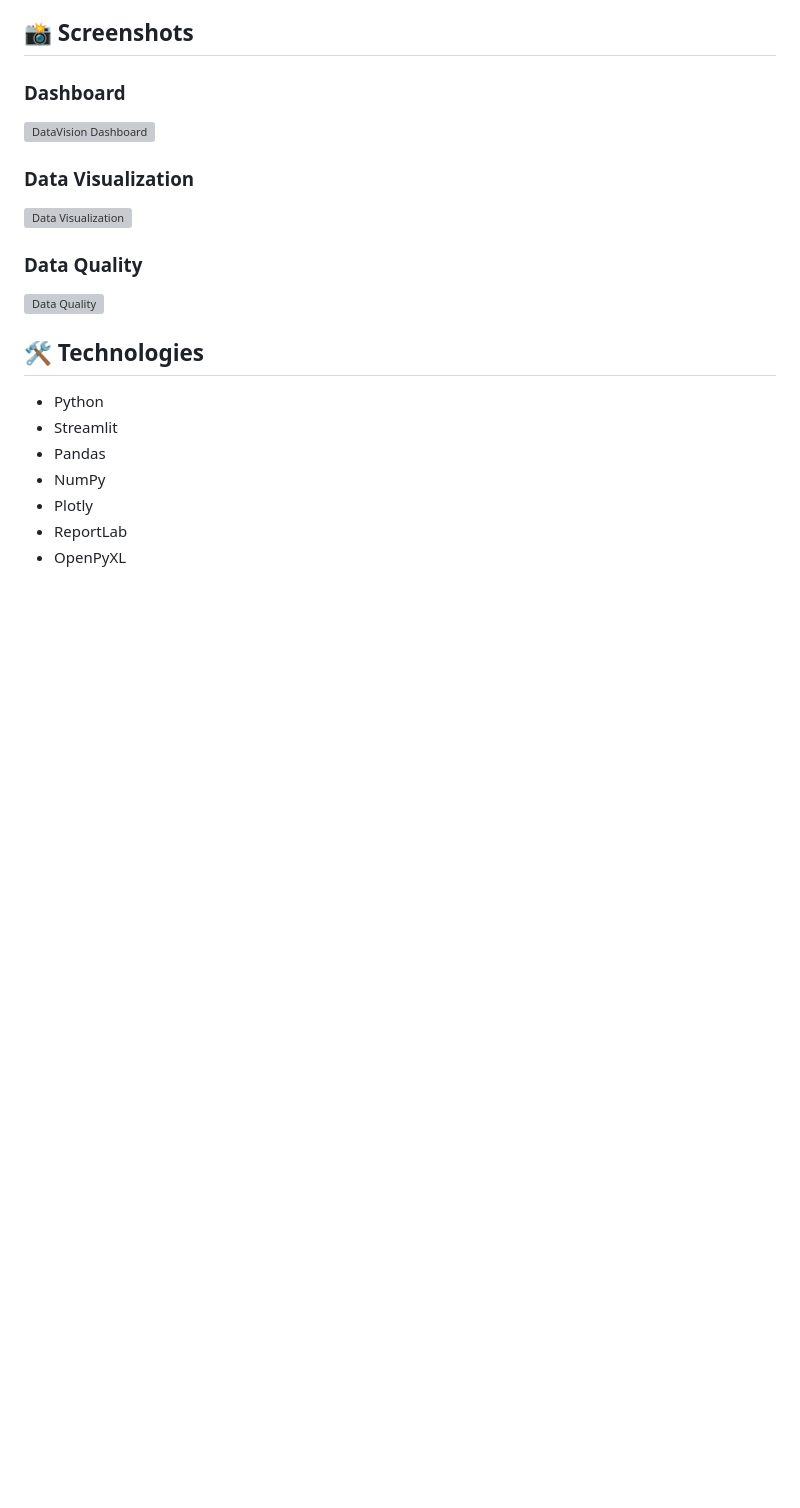
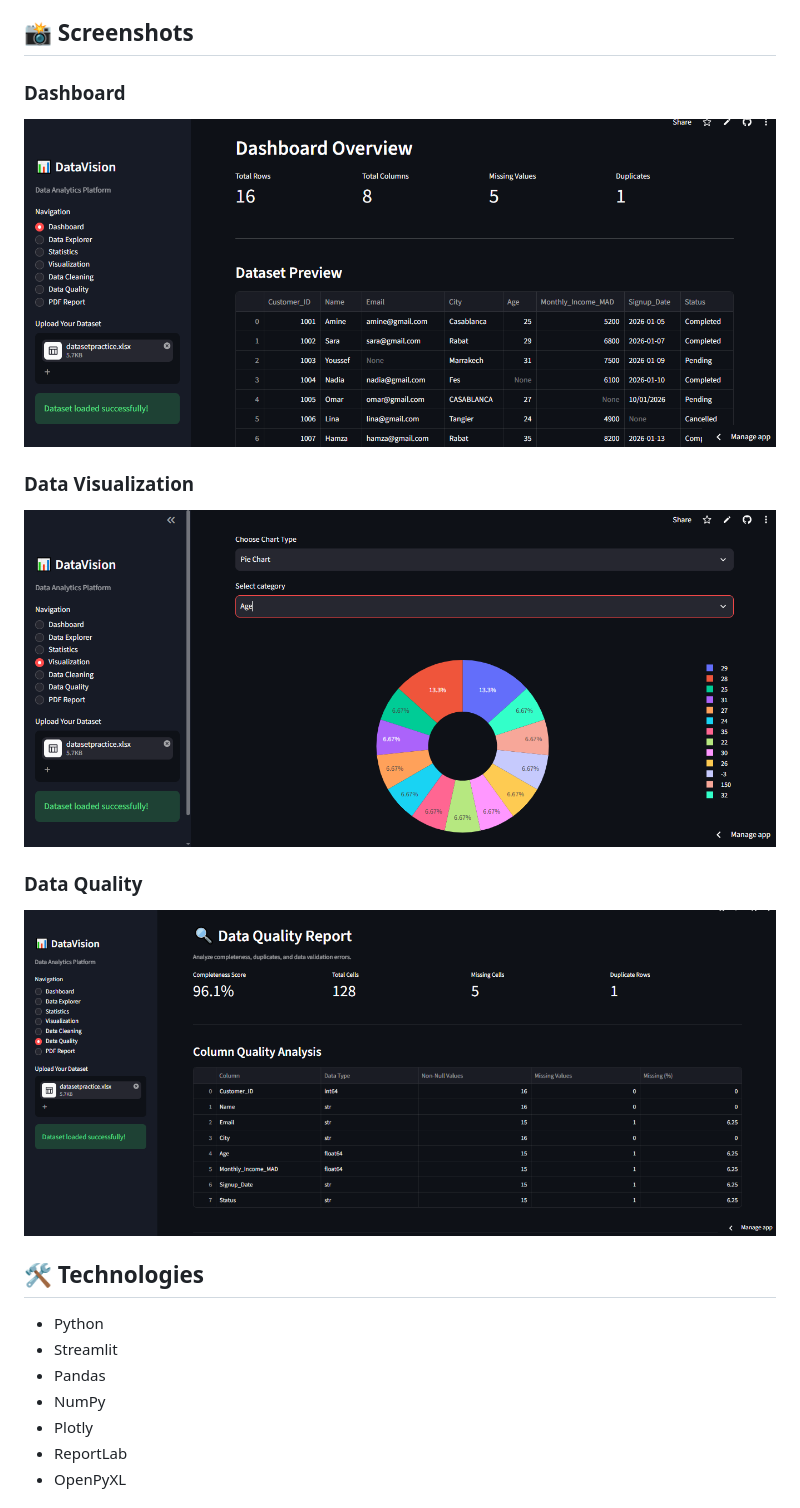
Before and after one commit to 17DOS3/DataVision, a Markdown page: README.md, the part around the change. GitHub-like rendering; pictures changed too: Screenshots/Dashboard.png.png (added), Screenshots/Visualisation.png.png (added), Screenshots/data_quality.png.png (added); blank space fills up the shorter version; grey boxes are pictures that could not be loaded.

Commit message:
Fix screenshot paths in README

```diff
--- a/README.md
+++ b/README.md
@@ -28,13 +28,13 @@ Try DataVision online:
 ## 📸 Screenshots
 
 ### Dashboard
-![DataVision Dashboard](Screenshots/dashboard.png)
+![DataVision Dashboard](Screenshots/Dashboard.png.png)
 
 ### Data Visualization
-![Data Visualization](Screenshots/visualization.png)
+![Data Visualization](Screenshots/Visualisation.png.png)
 
 ### Data Quality
-![Data Quality](Screenshots/data_quality.png)
+![Data Quality](Screenshots/data_quality.png.png)
 
 ## 🛠️ Technologies
 
```
